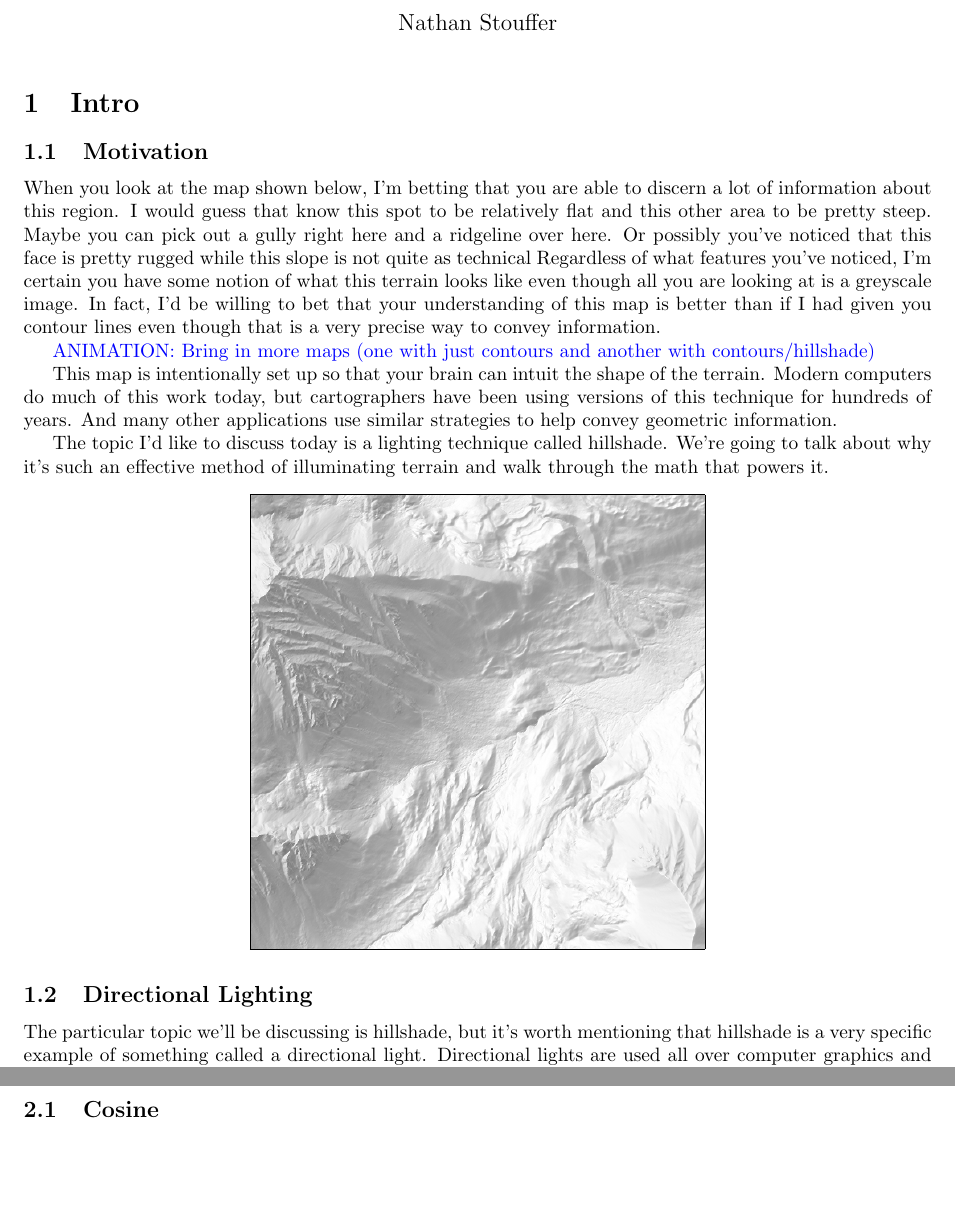
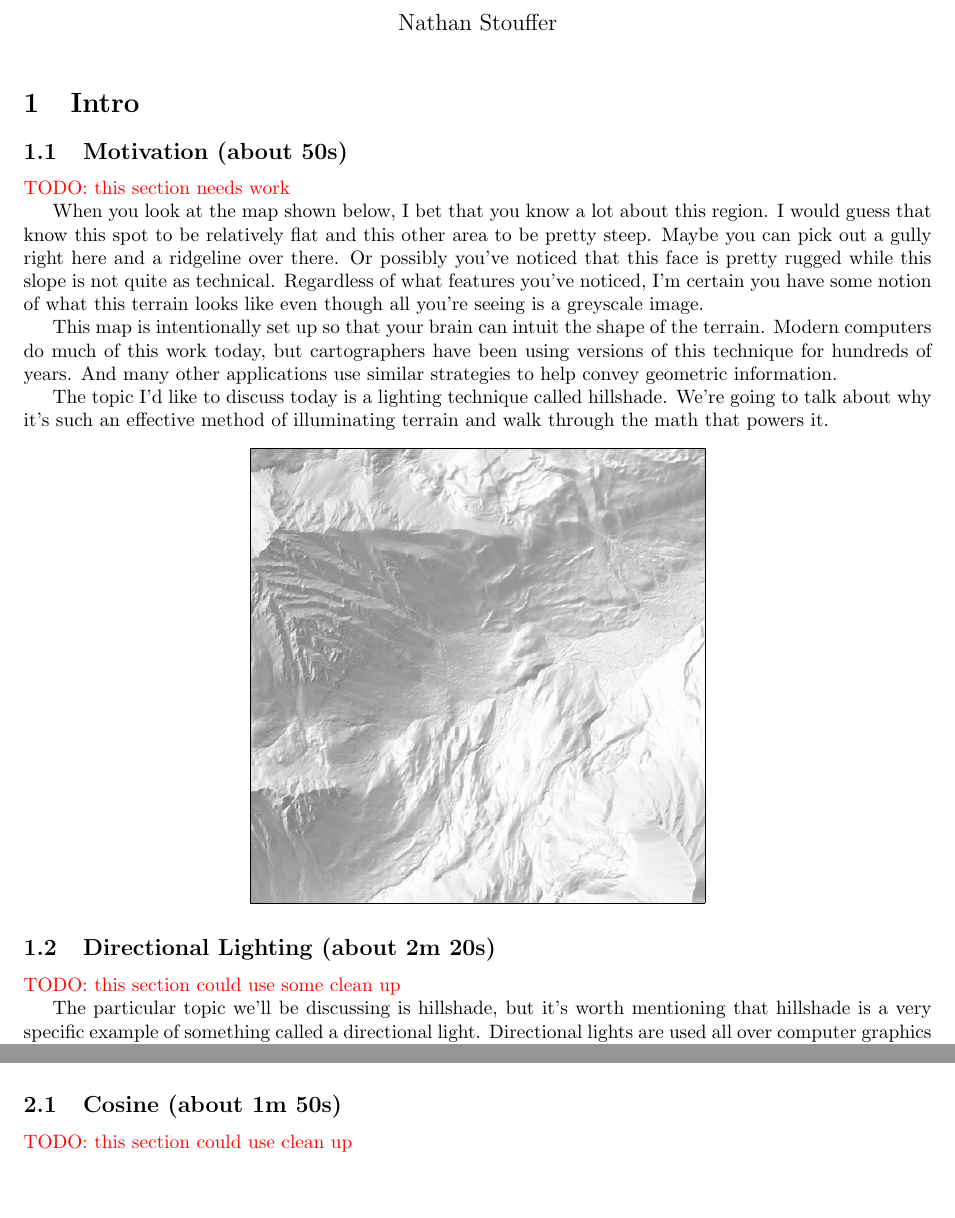
Before and after one commit to nathanstouffer/hillshade, a LaTeX document (script/script.tex): two parts of pages 1 and 3 of 4 before the commit and two parts of pages 1 and 2 of 4 after it, joined at a grey line, cut so that both start at the same text, the shorter picture padded with empty space. Compiled offline with pdfLaTeX.

Commit message:
add todos

```diff
--- a/script/script.tex
+++ b/script/script.tex
@@ -19,16 +19,18 @@
 
 \section{Intro}
 
-\subsection{Motivation}
+\subsection{Motivation (about 50s)}
 
-When you look at the map shown below, I'm betting that you are able to discern a lot of information about this region.
+\todo{this section needs work}
+
+When you look at the map shown below, I bet that you know a lot about this region.
 I would guess that know this spot to be relatively flat and this other area to be pretty steep.
-Maybe you can pick out a gully right here and a ridgeline over here.
-Or possibly you've noticed that this face is pretty rugged while this slope is not quite as technical
-Regardless of what features you've noticed, I'm certain you have some notion of what this terrain looks like even though all you are looking at is a greyscale image.
-In fact, I'd be willing to bet that your understanding of this map is better than if I had given you contour lines even though that is a very precise way to convey information.
+Maybe you can pick out a gully right here and a ridgeline over there.
+Or possibly you've noticed that this face is pretty rugged while this slope is not quite as technical.
+Regardless of what features you've noticed, I'm certain you have some notion of what this terrain looks like even though all you're seeing is a greyscale image.
+% In fact, I'd be willing to bet that your understanding of this map is better than if I had given you contour lines even though that is a very precise way to convey information.
 
-\animation{Bring in more maps (one with just contours and another with contours/hillshade)}
+%\animation{Bring in more maps (one with just contours and another with contours/hillshade)}
 
 This map is intentionally set up so that your brain can intuit the shape of the terrain.
 Modern computers do much of this work today, but cartographers have been using versions of this technique for hundreds of years.
@@ -41,7 +43,9 @@ We're going to talk about why it's such an effective method of illuminating terr
 	\includegraphics[width=0.5\textwidth,frame]{assets/hillshade-example.png}
 \end{center}
 
-\subsection{Directional Lighting}
+\subsection{Directional Lighting (about 2m 20s)}
+
+\todo{this section could use some clean up}
 
 The particular topic we'll be discussing is hillshade, but it's worth mentioning that hillshade is a very specific example of something called a directional light.
 Directional lights are used all over computer graphics and are themselves just one option for how you might want to light a scene.
@@ -93,7 +97,9 @@ And if $n$ generally points in the opposite of $l$, we want very little light.
 At this point, we've covered what the effect should do, but how can we accomplish it?
 What are the nuts and bolts that turn this loose discussion into a sequence of mathematical operations?
 
-\subsection{Cosine}
+\subsection{Cosine (about 1m 50s)}
+
+\todo {this section could use clean up}
 
 We can start by being more precise about describing how the light strength should vary.
 Let's represent a small area of the terrain as a rotated square.
```
Also changed, not shown: script/script.pdf, script/script.tex (34 more changed lines).
